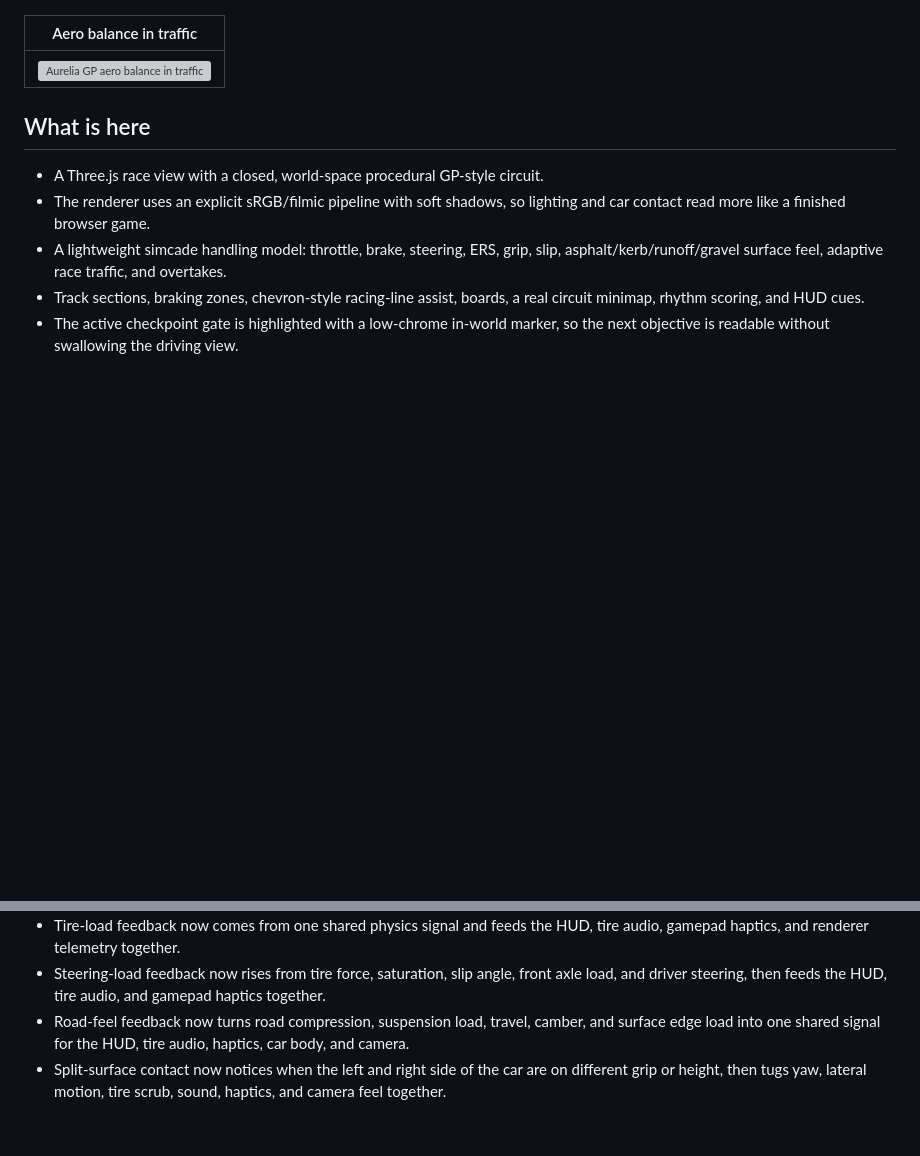
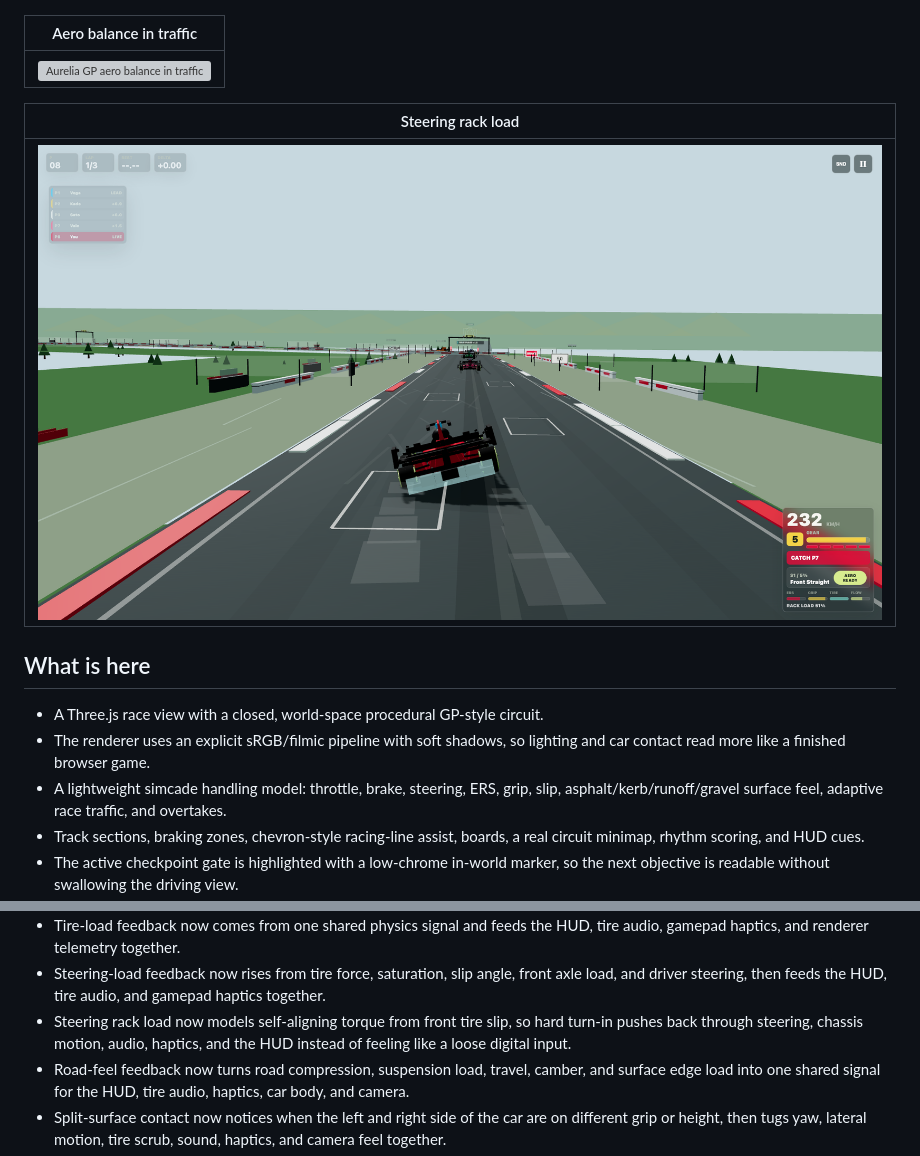
Before and after one commit to Aarekaz/f1-game, a Markdown page: README.md, 2 parts joined by grey strips. Drawn GitHub-style; pictures changed too: readme-assets/screenshots/31-aurelia-steering-rack-load.png (added); blank space fills up the shorter version; grey boxes are pictures that could not be loaded.

Commit message:
docs: add steering rack screenshot

```diff
--- a/README.md
+++ b/README.md
@@ -118,6 +118,10 @@ This is not trying to be a licensed Formula 1 sim. The goal is a web game that f
 | --- |
 | ![Aurelia GP aero balance in traffic](readme-assets/screenshots/30-aurelia-aero-balance-washout.png) |
 
+| Steering rack load |
+| --- |
+| ![Aurelia GP steering rack load](readme-assets/screenshots/31-aurelia-steering-rack-load.png) |
+
 ## What is here
 
 - A Three.js race view with a closed, world-space procedural GP-style circuit.
@@ -142,6 +146,7 @@ This is not trying to be a licensed Formula 1 sim. The goal is a web game that f
 - Threshold braking now rewards measured brake pressure before lockup, so easing off after a panic stop can recover longitudinal grip instead of dragging flat tires forever.
 - Tire-load feedback now comes from one shared physics signal and feeds the HUD, tire audio, gamepad haptics, and renderer telemetry together.
 - Steering-load feedback now rises from tire force, saturation, slip angle, front axle load, and driver steering, then feeds the HUD, tire audio, and gamepad haptics together.
+- Steering rack load now models self-aligning torque from front tire slip, so hard turn-in pushes back through steering, chassis motion, audio, haptics, and the HUD instead of feeling like a loose digital input.
 - Road-feel feedback now turns road compression, suspension load, travel, camber, and surface edge load into one shared signal for the HUD, tire audio, haptics, car body, and camera.
 - Split-surface contact now notices when the left and right side of the car are on different grip or height, then tugs yaw, lateral motion, tire scrub, sound, haptics, and camera feel together.
 - Vertical tire contact now drops over light crests and recovers under compression/downforce, feeding traction, braking, steering authority, tire noise, haptics, camera float, and chassis motion.
```
